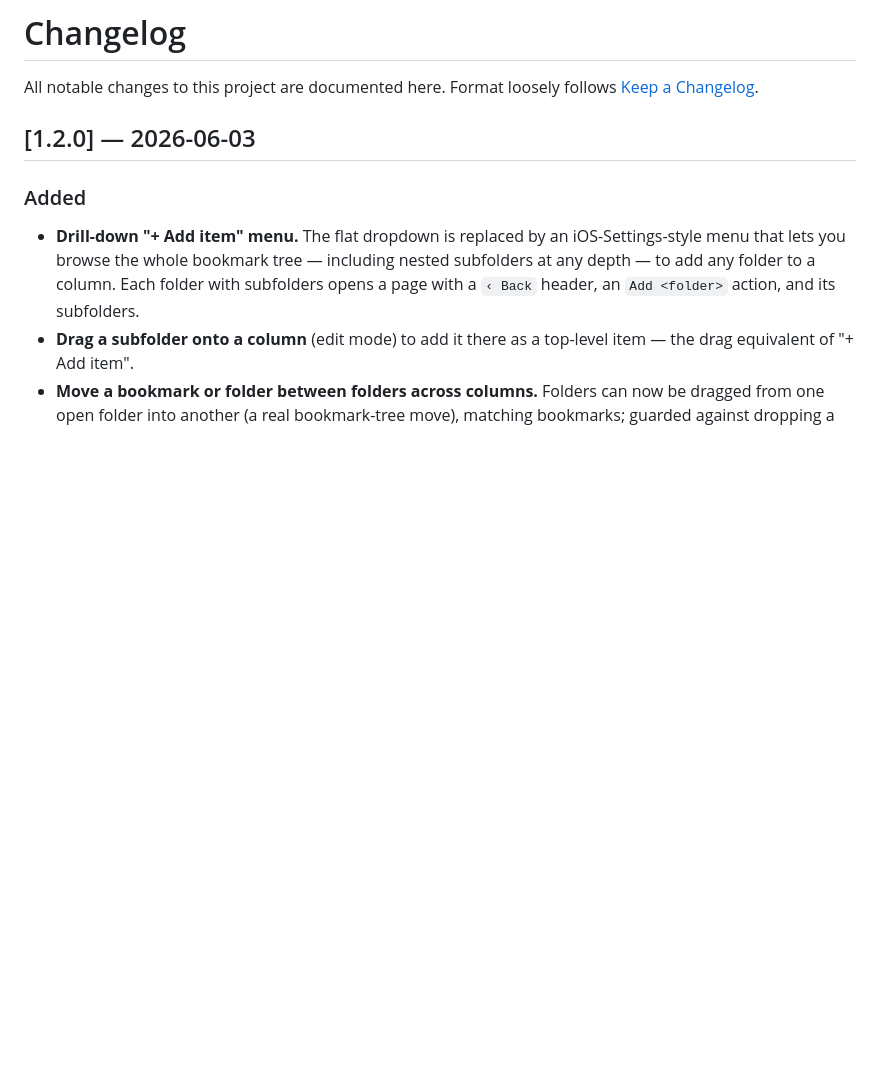
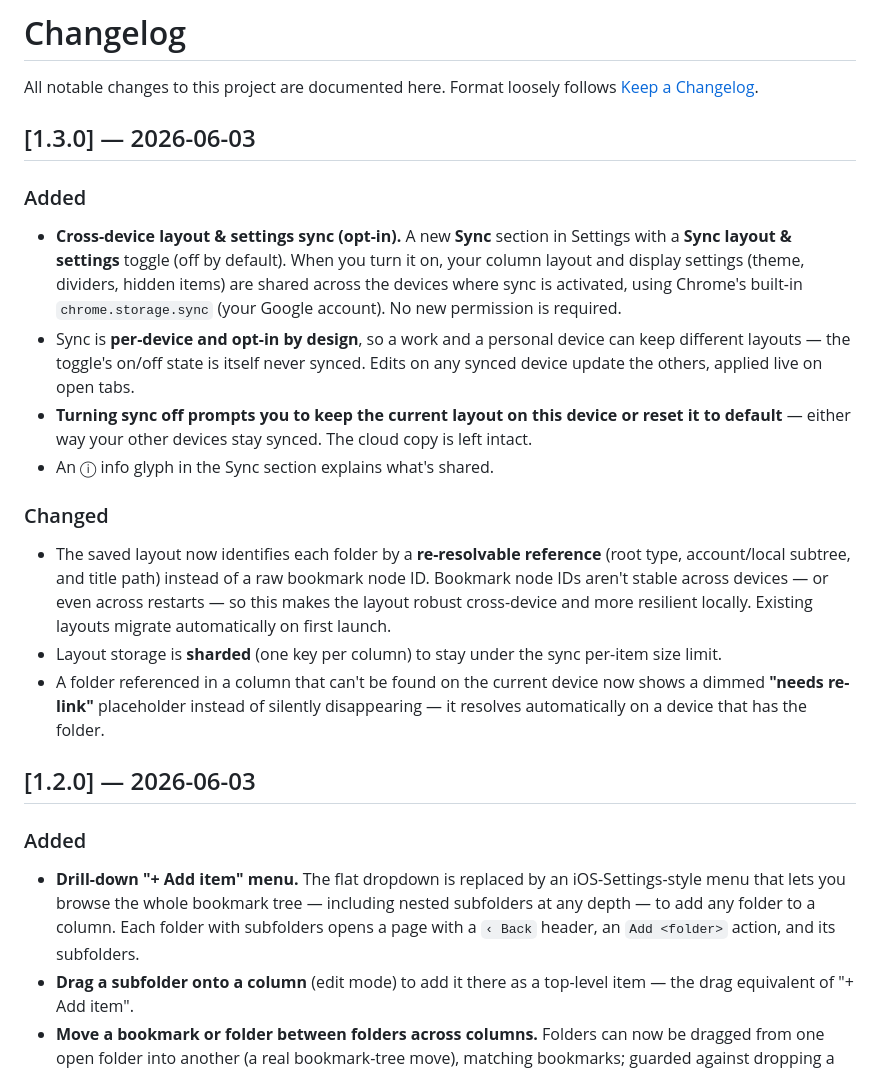
Before and after one commit to async-index/new-tab-bookmark-columns, a Markdown page: CHANGELOG.md, the part around the change. GitHub-like rendering; blank space fills up the shorter version.

```diff
--- a/CHANGELOG.md
+++ b/CHANGELOG.md
@@ -2,6 +2,19 @@
 
 All notable changes to this project are documented here.
 Format loosely follows [Keep a Changelog](https://keepachangelog.com/).
+
+## [1.3.0] — 2026-06-03
+
+### Added
+- **Cross-device layout & settings sync (opt-in).** A new **Sync** section in Settings with a **Sync layout & settings** toggle (off by default). When you turn it on, your column layout and display settings (theme, dividers, hidden items) are shared across the devices where sync is activated, using Chrome's built-in `chrome.storage.sync` (your Google account). No new permission is required.
+- Sync is **per-device and opt-in by design**, so a work and a personal device can keep different layouts — the toggle's on/off state is itself never synced. Edits on any synced device update the others, applied live on open tabs.
+- **Turning sync off prompts you to keep the current layout on this device or reset it to default** — either way your other devices stay synced. The cloud copy is left intact.
+- An ⓘ info glyph in the Sync section explains what's shared.
+
+### Changed
+- The saved layout now identifies each folder by a **re-resolvable reference** (root type, account/local subtree, and title path) instead of a raw bookmark node ID. Bookmark node IDs aren't stable across devices — or even across restarts — so this makes the layout robust cross-device and more resilient locally. Existing layouts migrate automatically on first launch.
+- Layout storage is **sharded** (one key per column) to stay under the sync per-item size limit.
+- A folder referenced in a column that can't be found on the current device now shows a dimmed **"needs re-link"** placeholder instead of silently disappearing — it resolves automatically on a device that has the folder.
 
 ## [1.2.0] — 2026-06-03
 
```
Also changed, not shown: README.md (+13 -11 lines).
